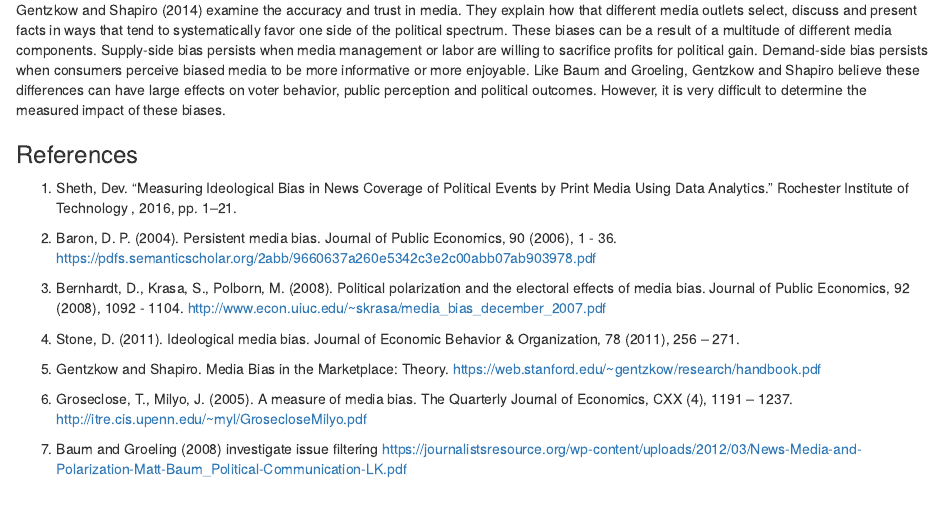
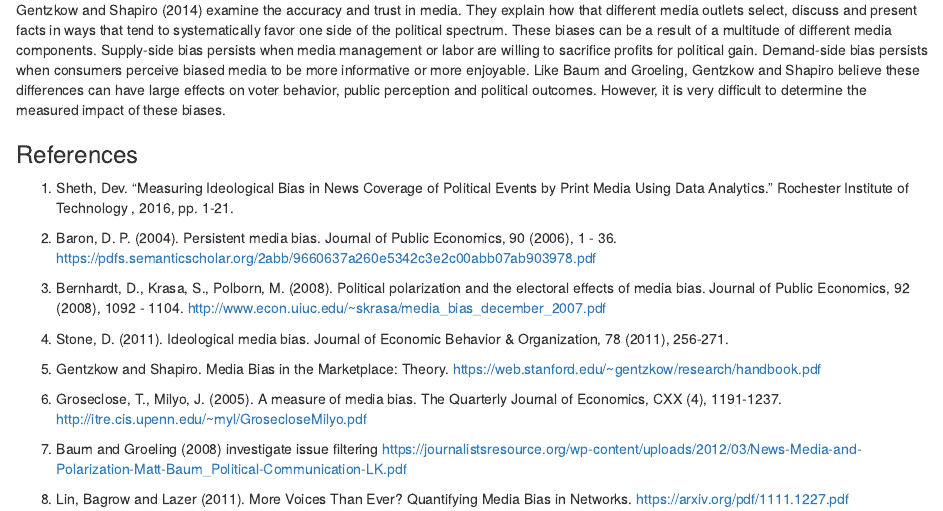
Before and after one commit to mburke65/Data_698_Final, an R Markdown document (Literature_Review/LiteratureReview_vks.Rmd): the page in a window 1100 px wide, from 660 px down. Rendered offline with R 4.5, knitr and Pandoc, with nearby package versions.

Commit message:
add one more reference

```diff
--- a/Literature_Review/LiteratureReview_vks.Rmd
+++ b/Literature_Review/LiteratureReview_vks.Rmd
@@ -20,18 +20,20 @@ Gentzkow and Shapiro (2014) examine the accuracy and trust in media. They explai
 
 ### References
 
-1. Sheth, Dev. “Measuring Ideological Bias in News Coverage of Political Events by Print Media Using Data Analytics.” Rochester Institute of Technology , 2016, pp. 1–21.
+1. Sheth, Dev. "Measuring Ideological Bias in News Coverage of Political Events by Print Media Using Data Analytics." Rochester Institute of Technology , 2016, pp. 1-21.
 
 2. Baron, D. P. (2004). Persistent media bias. Journal of Public Economics, 90 (2006), 1 - 36.  https://pdfs.semanticscholar.org/2abb/9660637a260e5342c3e2c00abb07ab903978.pdf
 
 3. Bernhardt, D., Krasa, S., Polborn, M. (2008). Political polarization and the electoral effects of media bias. Journal of Public Economics, 92 (2008), 1092 - 1104. http://www.econ.uiuc.edu/~skrasa/media_bias_december_2007.pdf
 
-4. Stone, D. (2011). Ideological media bias. Journal of Economic Behavior & Organization, 78 (2011), 256 – 271.
+4. Stone, D. (2011). Ideological media bias. Journal of Economic Behavior & Organization, 78 (2011), 256-271.
 
 5. Gentzkow and Shapiro. Media Bias in the Marketplace: Theory. https://web.stanford.edu/~gentzkow/research/handbook.pdf
 
-6. Groseclose, T., Milyo, J. (2005). A measure of media bias. The Quarterly Journal of Economics, CXX (4), 1191 – 1237.
+6. Groseclose, T., Milyo, J. (2005). A measure of media bias. The Quarterly Journal of Economics, CXX (4), 1191-1237.
 http://itre.cis.upenn.edu/~myl/GrosecloseMilyo.pdf
 
 7. Baum and Groeling (2008) investigate issue filtering
 https://journalistsresource.org/wp-content/uploads/2012/03/News-Media-and-Polarization-Matt-Baum_Political-Communication-LK.pdf
+
+8. Lin, Bagrow and Lazer (2011). More Voices Than Ever? Quantifying Media Bias in Networks. https://arxiv.org/pdf/1111.1227.pdf
```
Also changed, not shown: Literature_Review/LiteratureReview_vks.Rmd (4 more changed lines).
